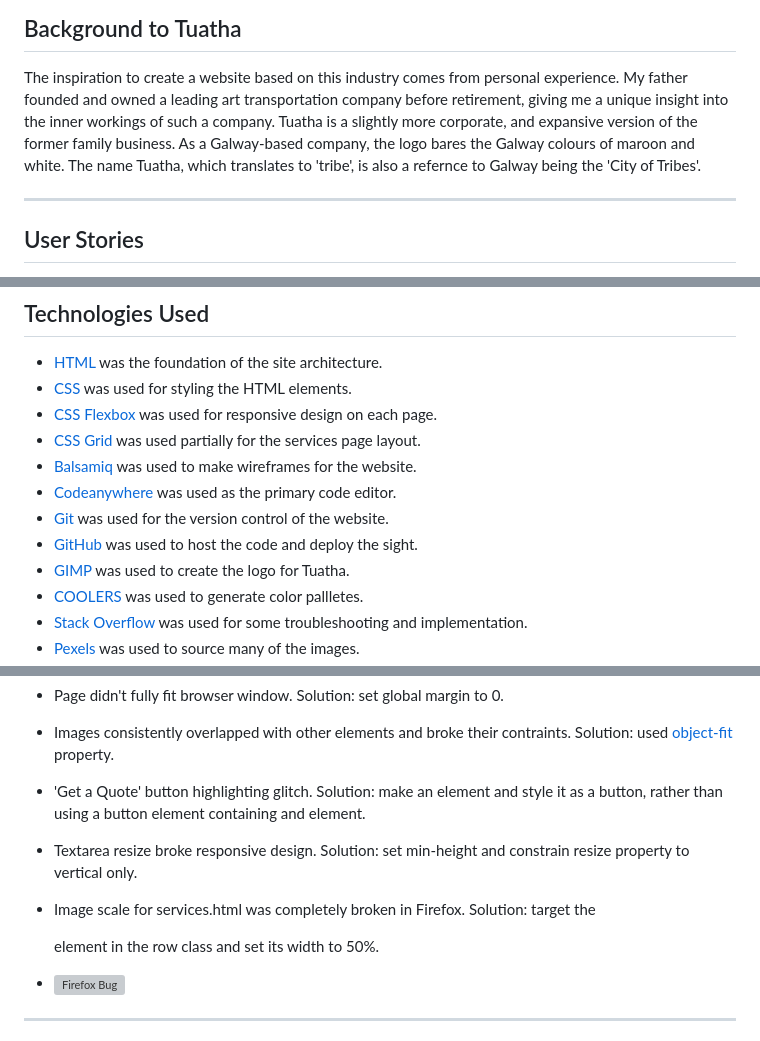
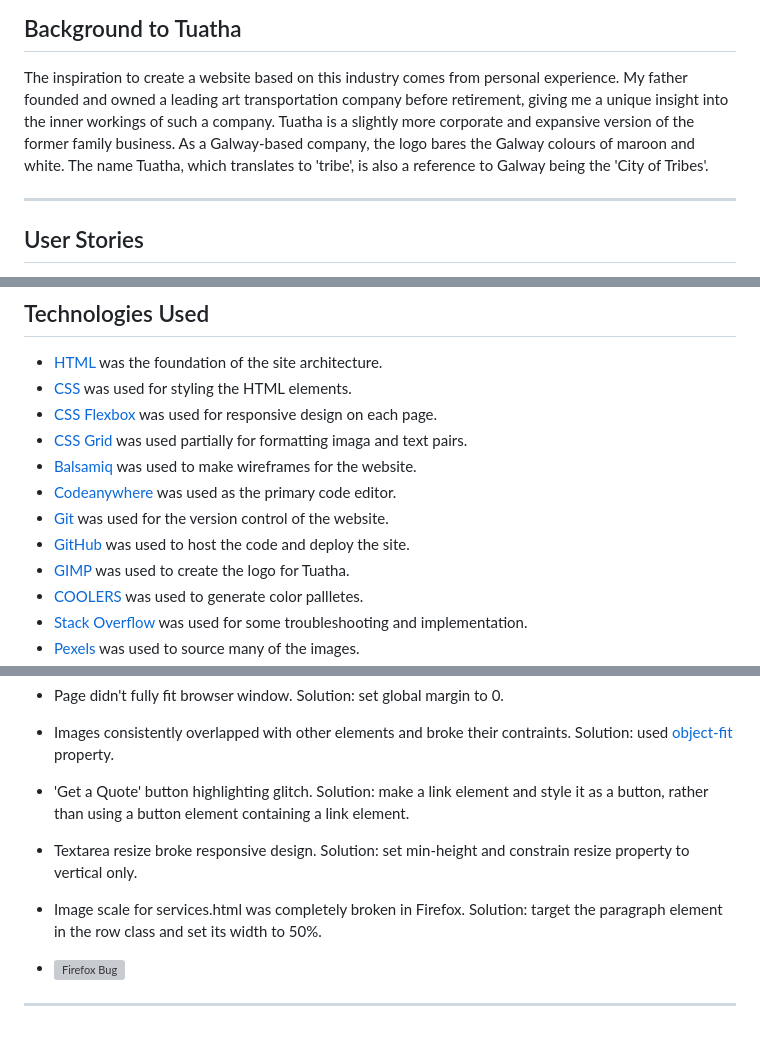
Before and after one commit to EndaMagennis/tuatha_transport, a Markdown page: README.md, 3 parts joined by grey strips. GitHub-like rendering; grey boxes are pictures that could not be loaded.

Commit message:
Fix: Proofread and spelling correction

```diff
--- a/README.md
+++ b/README.md
@@ -9,8 +9,8 @@ The site can be accessed [here](https://endamagennis.github.io/tuatha_transport/
 ## Background to Tuatha
 
 The inspiration to create a website based on this industry comes from personal experience. My father founded and owned a leading art transportation company before retirement,
-giving me a unique insight into the inner workings of such a company. Tuatha is a slightly more corporate, and expansive version of the former family business. As a Galway-based company,
-the logo bares the Galway colours of maroon and white. The name Tuatha, which translates to 'tribe', is also a refernce to Galway being the 'City of Tribes'.
+giving me a unique insight into the inner workings of such a company. Tuatha is a slightly more corporate and expansive version of the former family business. As a Galway-based company,
+the logo bares the Galway colours of maroon and white. The name Tuatha, which translates to 'tribe', is also a reference to Galway being the 'City of Tribes'.
 
 ---
 ## User Stories
@@ -113,11 +113,11 @@ The goal is to alow the user to make tailored requests for jobs and recieve emai
 - [HTML](https://developer.mozilla.org/en-US/docs/Web/HTML) was the foundation of the site architecture.
 - [CSS](https://developer.mozilla.org/en-US/docs/Web/css) was used for styling the HTML elements.
 - [CSS Flexbox](https://developer.mozilla.org/en-US/docs/Learn/CSS/CSS_layout/Flexbox) was used for responsive design on each page.
-- [CSS Grid](https://developer.mozilla.org/en-US/docs/Web/CSS/grid) was used partially for the services page layout.
+- [CSS Grid](https://developer.mozilla.org/en-US/docs/Web/CSS/grid) was used partially for formatting imaga and text pairs.
 - [Balsamiq](https://balsamiq.com/) was used to make wireframes for the website.
 - [Codeanywhere](https://app.codeanywhere.com/) was used as the primary code editor.
 - [Git](https://git-scm.com/) was used for the version control of the website.
-- [GitHub](https://github.com/) was used to host the code and deploy the sight.
+- [GitHub](https://github.com/) was used to host the code and deploy the site.
 - [GIMP](https://www.gimp.org/) was used to create the logo for Tuatha.
 - [COOLERS](https://coolors.co/) was used to generate color pallletes.
 - [Stack Overflow](https://stackoverflow.com/) was used for some troubleshooting and implementation.
@@ -252,9 +252,9 @@ Responsivity was maintained across all three web browsers.
 + ### Bugs
 - Page didn't fully fit browser window. Solution: set global margin to 0.
 - Images consistently overlapped with other elements and broke their contraints. Solution: used [object-fit](https://www.w3schools.com/css/css3_object-fit.asp) property.
-- 'Get a Quote' button highlighting glitch. Solution: make an <a> element and style it as a button, rather than using a button element containing and <a> element.
+- 'Get a Quote' button highlighting glitch. Solution: make a link element and style it as a button, rather than using a button element containing a link element.
 - Textarea resize broke responsive design. Solution: set min-height and constrain resize property to vertical only.
-- Image scale for services.html was completely broken in Firefox. Solution: target the <p> element in the row class and set its width to 50%.
+- Image scale for services.html was completely broken in Firefox. Solution: target the paragraph element in the row class and set its width to 50%.
 
 - ![Firefox Bug](documentation/firefox-bug.gif)
 
```
Also changed, not shown: other parts of README.md (+5 -4 lines).
